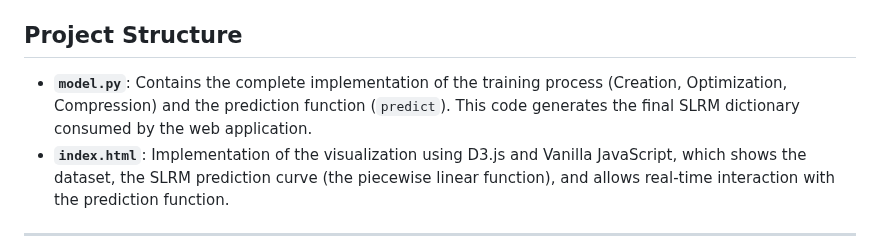
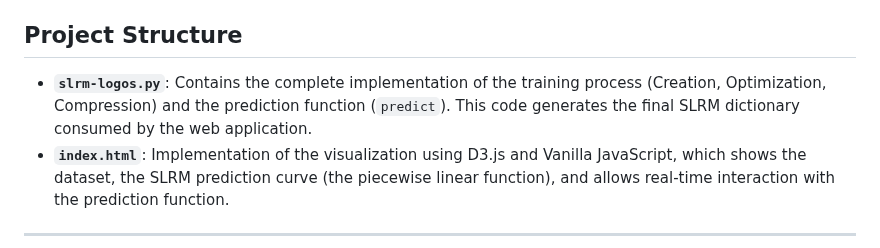
Before and after one commit to akinetic/neural-network, a Markdown page: README.md, the part around the change. GitHub-like rendering.

```diff
--- a/README.md
+++ b/README.md
@@ -6,7 +6,7 @@ The core of the solution is the compression algorithm, which transforms an unord
 
 ## Project Structure
 
-* **`model.py`**: Contains the complete implementation of the training process (Creation, Optimization, Compression) and the prediction function (`predict`). This code generates the final SLRM dictionary consumed by the web application.
+* **`slrm-logos.py`**: Contains the complete implementation of the training process (Creation, Optimization, Compression) and the prediction function (`predict`). This code generates the final SLRM dictionary consumed by the web application.
 * **`index.html`**: Implementation of the visualization using D3.js and Vanilla JavaScript, which shows the dataset, the SLRM prediction curve (the piecewise linear function), and allows real-time interaction with the prediction function.
 
 ---
```
